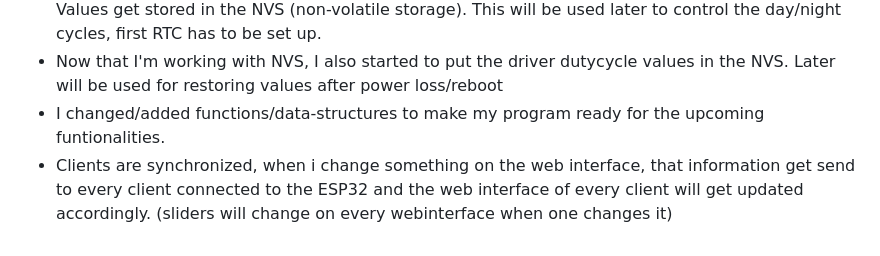
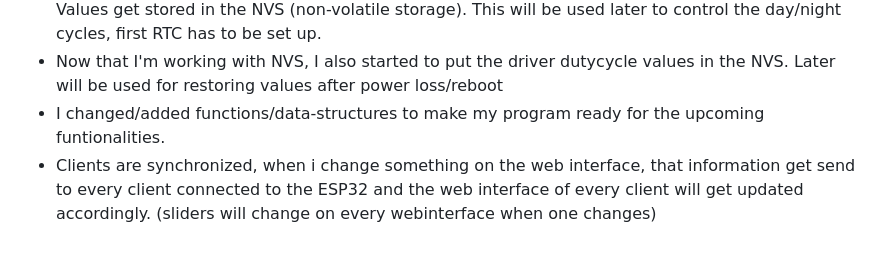
Before and after one commit to CasTruyers/PXL_LED_ResearchSystem, a Markdown page: docs/weeklyReport.md, the part around the change. Drawn GitHub-style.

```diff
--- a/docs/weeklyReport.md
+++ b/docs/weeklyReport.md
@@ -154,4 +154,4 @@ On Friday 28/04 I had a teams meeting for mid-term evaluation of the project.
 - Added the funtionality to send "on-time" and "off-time" through the web-interface to the MCU. Values get stored in the NVS (non-volatile storage). This will be used later to control the day/night cycles, first RTC has to be set up.
 - Now that I'm working with NVS, I also started to put the driver dutycycle values in the NVS. Later will be used for restoring values after power loss/reboot
 - I changed/added functions/data-structures to make my program ready for the upcoming funtionalities.
-- Clients are synchronized, when i change something on the web interface, that information get send to every client connected to the ESP32 and the web interface of every client will get updated accordingly. (sliders will change on every webinterface when one changes it)
+- Clients are synchronized, when i change something on the web interface, that information get send to every client connected to the ESP32 and the web interface of every client will get updated accordingly. (sliders will change on every webinterface when one changes)
```
